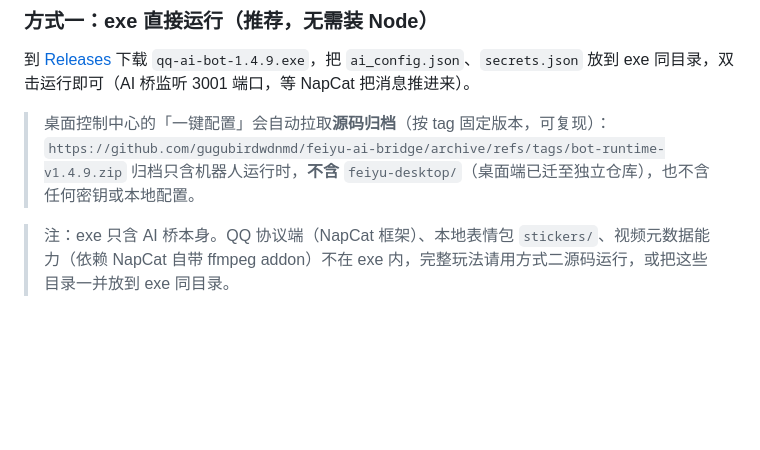
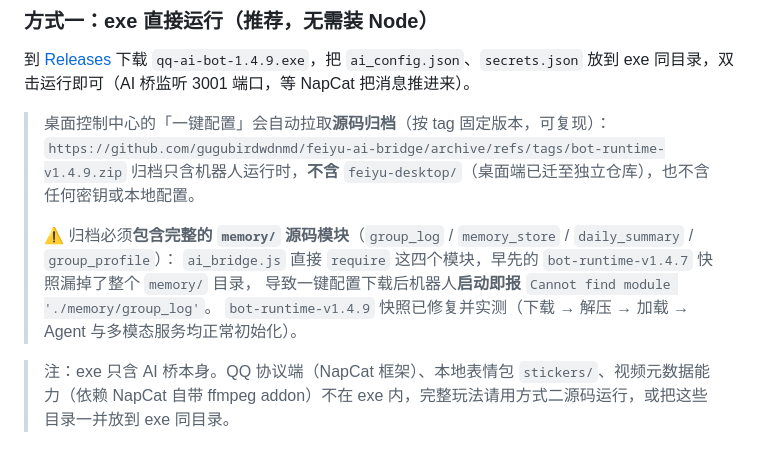
Before and after one commit to gugubirdwdnmd/feiyu-ai-bridge, a Markdown page: README.md, the part around the change. Rendered like a GitHub page; blank space fills up the shorter version.

Commit message:
docs: 说明一键配置归档必须含 memory/ 模块（v1.4.7 快照漏掉导致启动即崩）

```diff
--- a/README.md
+++ b/README.md
@@ -107,6 +107,11 @@ QQ 客户端（NapCat 注入，3000 端口，OneBot11 HTTP）
 > 桌面控制中心的「一键配置」会自动拉取**源码归档**（按 tag 固定版本，可复现）：
 > `https://github.com/gugubirdwdnmd/feiyu-ai-bridge/archive/refs/tags/bot-runtime-v1.4.9.zip`
 > 归档只含机器人运行时，**不含** `feiyu-desktop/`（桌面端已迁至独立仓库），也不含任何密钥或本地配置。
+>
+> ⚠️ 归档必须**包含完整的 `memory/` 源码模块**（`group_log` / `memory_store` / `daily_summary` / `group_profile`）：
+> `ai_bridge.js` 直接 `require` 这四个模块，早先的 `bot-runtime-v1.4.7` 快照漏掉了整个 `memory/` 目录，
+> 导致一键配置下载后机器人**启动即报** `Cannot find module './memory/group_log'`。
+> `bot-runtime-v1.4.9` 快照已修复并实测（下载 → 解压 → 加载 → Agent 与多模态服务均正常初始化）。
 
 > 注：exe 只含 AI 桥本身。QQ 协议端（NapCat 框架）、本地表情包 `stickers/`、视频元数据能力（依赖 NapCat 自带 ffmpeg addon）不在 exe 内，完整玩法请用方式二源码运行，或把这些目录一并放到 exe 同目录。
 
```
